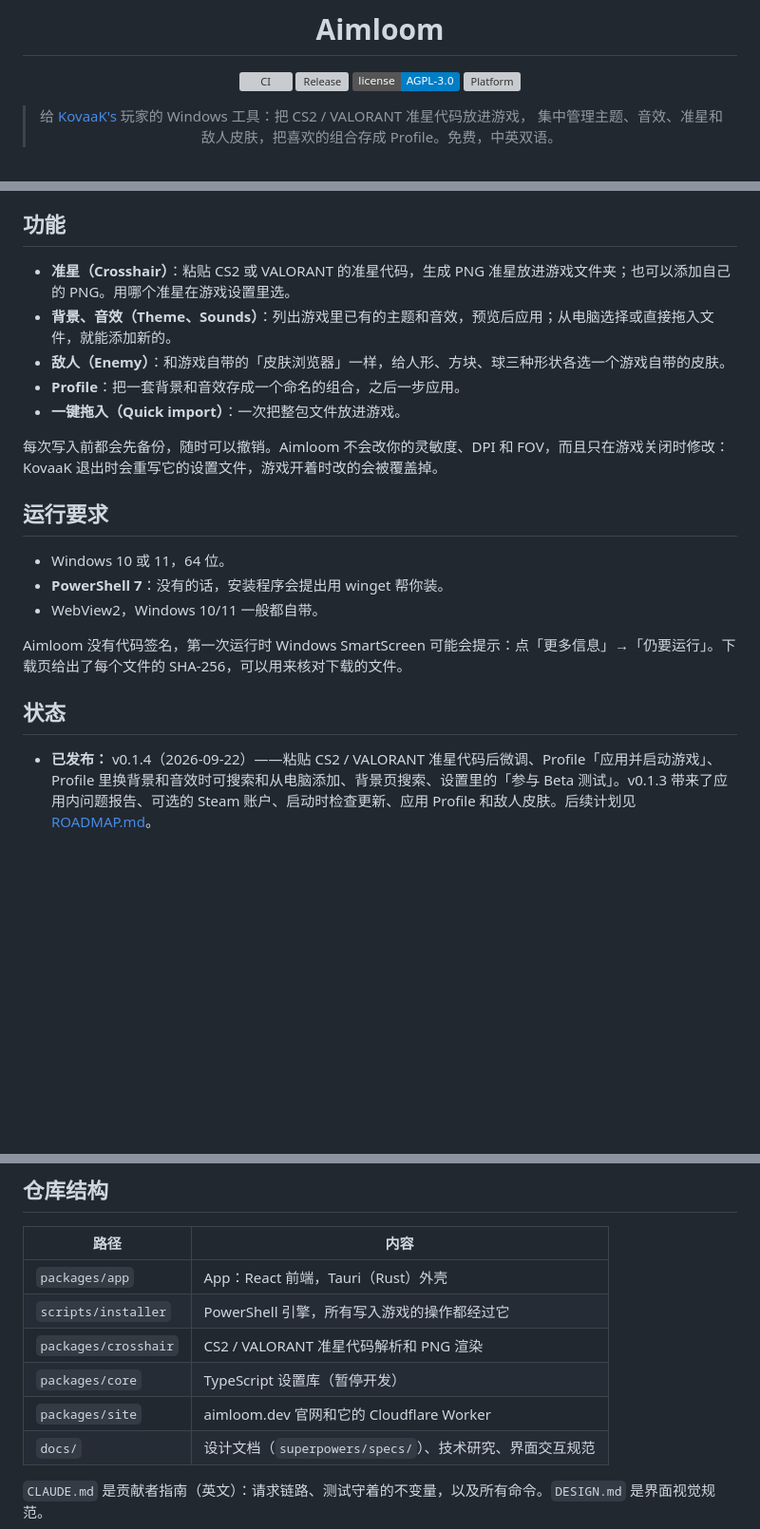
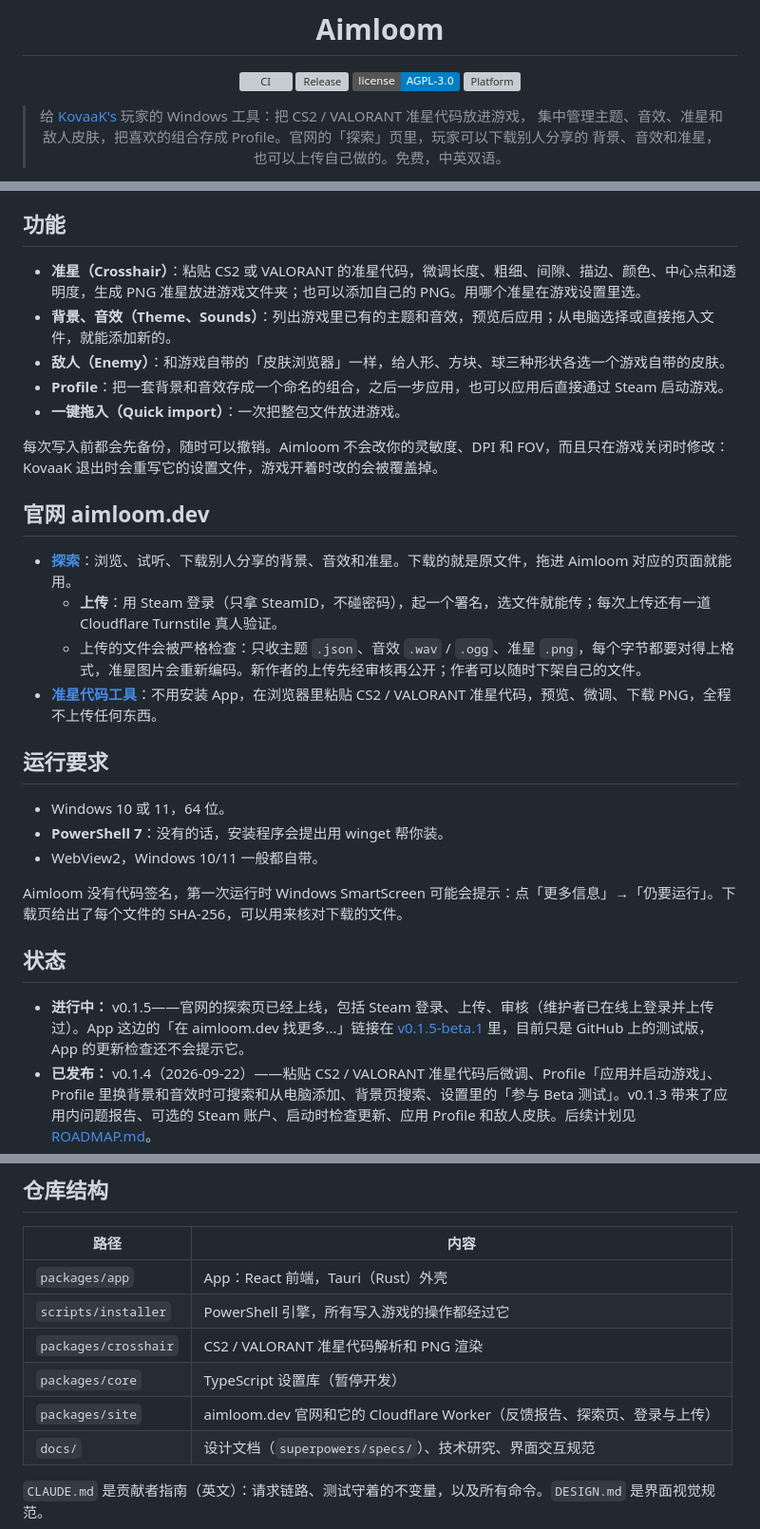
Before and after one commit to JerryLove77/aimloom, a Markdown page: README.md, 3 parts joined by grey strips. Shown at 95% size. GitHub-like rendering; badges without logos; blank space fills up the shorter version; grey boxes are pictures that could not be loaded.

```diff
--- a/README.md
+++ b/README.md
@@ -8,5 +8,6 @@
 [![Platform](https://img.shields.io/badge/platform-Windows%2010%2F11-0078D4)](https://aimloom.dev)
 
 > 给 [KovaaK's](https://store.steampowered.com/app/824270/) 玩家的 Windows 工具：把 CS2 / VALORANT 准星代码放进游戏，
-> 集中管理主题、音效、准星和敌人皮肤，把喜欢的组合存成 Profile。免费，中英双语。
+> 集中管理主题、音效、准星和敌人皮肤，把喜欢的组合存成 Profile。官网的「探索」页里，玩家可以下载别人分享的
+> 背景、音效和准星，也可以上传自己做的。免费，中英双语。
 
@@ -23,13 +24,20 @@
 
 ## 功能
 
-- **准星（Crosshair）**：粘贴 CS2 或 VALORANT 的准星代码，生成 PNG 准星放进游戏文件夹；也可以添加自己的 PNG。用哪个准星在游戏设置里选。
+- **准星（Crosshair）**：粘贴 CS2 或 VALORANT 的准星代码，微调长度、粗细、间隙、描边、颜色、中心点和透明度，生成 PNG 准星放进游戏文件夹；也可以添加自己的 PNG。用哪个准星在游戏设置里选。
 - **背景、音效（Theme、Sounds）**：列出游戏里已有的主题和音效，预览后应用；从电脑选择或直接拖入文件，就能添加新的。
 - **敌人（Enemy）**：和游戏自带的「皮肤浏览器」一样，给人形、方块、球三种形状各选一个游戏自带的皮肤。
-- **Profile**：把一套背景和音效存成一个命名的组合，之后一步应用。
+- **Profile**：把一套背景和音效存成一个命名的组合，之后一步应用，也可以应用后直接通过 Steam 启动游戏。
 - **一键拖入（Quick import）**：一次把整包文件放进游戏。
 
 每次写入前都会先备份，随时可以撤销。Aimloom 不会改你的灵敏度、DPI 和 FOV，而且只在游戏关闭时修改：KovaaK 退出时会重写它的设置文件，游戏开着时改的会被覆盖掉。
+
+## 官网 aimloom.dev
+
+- **[探索](https://aimloom.dev/zh/explore/)**：浏览、试听、下载别人分享的背景、音效和准星。下载的就是原文件，拖进 Aimloom 对应的页面就能用。
+  - **上传**：用 Steam 登录（只拿 SteamID，不碰密码），起一个署名，选文件就能传；每次上传还有一道 Cloudflare Turnstile 真人验证。
+  - 上传的文件会被严格检查：只收主题 `.json`、音效 `.wav` / `.ogg`、准星 `.png`，每个字节都要对得上格式，准星图片会重新编码。新作者的上传先经审核再公开；作者可以随时下架自己的文件。
+- **[准星代码工具](https://aimloom.dev/zh/crosshair/)**：不用安装 App，在浏览器里粘贴 CS2 / VALORANT 准星代码，预览、微调、下载 PNG，全程不上传任何东西。
 
 ## 运行要求
 
@@ -41,6 +49,7 @@ Aimloom 没有代码签名，第一次运行时 Windows SmartScreen 可能会提
 
 ## 状态
 
+- **进行中：** v0.1.5——官网的探索页已经上线，包括 Steam 登录、上传、审核（维护者已在线上登录并上传过）。App 这边的「在 aimloom.dev 找更多…」链接在 [v0.1.5-beta.1](https://github.com/JerryLove77/aimloom/releases/tag/v0.1.5-beta.1) 里，目前只是 GitHub 上的测试版，App 的更新检查还不会提示它。
 - **已发布：** v0.1.4（2026-09-22）——粘贴 CS2 / VALORANT 准星代码后微调、Profile「应用并启动游戏」、Profile 里换背景和音效时可搜索和从电脑添加、背景页搜索、设置里的「参与 Beta 测试」。v0.1.3 带来了应用内问题报告、可选的 Steam 账户、启动时检查更新、应用 Profile 和敌人皮肤。后续计划见 [ROADMAP.md](ROADMAP.md)。
 - v0.1.1 和 v0.1.2 已下架：它们的 `Aimloom.exe` 里嵌着打包电脑的 Windows 用户名（在依赖库的源码路径里）。从 v0.1.3 起，打包时会替换这些路径，打包脚本也会拒绝仍带本机路径的 EXE。
 - 每个功能在真实电脑和真实游戏里看到了什么、还没看到什么，维护者另有验证记录，不公开。测试通过不等于「在游戏里能用」。
@@ -53,7 +62,7 @@ Aimloom 没有代码签名，第一次运行时 Windows SmartScreen 可能会提
 | `scripts/installer` | PowerShell 引擎，所有写入游戏的操作都经过它 |
 | `packages/crosshair` | CS2 / VALORANT 准星代码解析和 PNG 渲染 |
 | `packages/core` | TypeScript 设置库（暂停开发） |
-| `packages/site` | aimloom.dev 官网和它的 Cloudflare Worker |
+| `packages/site` | aimloom.dev 官网和它的 Cloudflare Worker（反馈报告、探索页、登录与上传） |
 | `docs/` | 设计文档（`superpowers/specs/`）、技术研究、界面交互规范 |
 
 `CLAUDE.md` 是贡献者指南（英文）：请求链路、测试守着的不变量，以及所有命令。`DESIGN.md` 是界面视觉规范。
```
Also changed, not shown: other parts of README.md (+2 -1 lines), docs/README_EN.md (+27 -7 lines).
